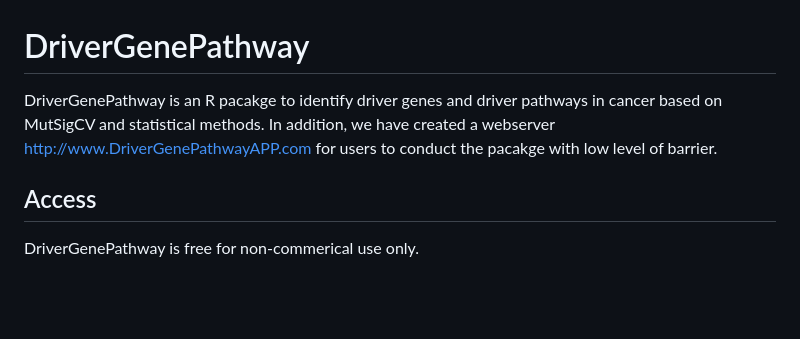
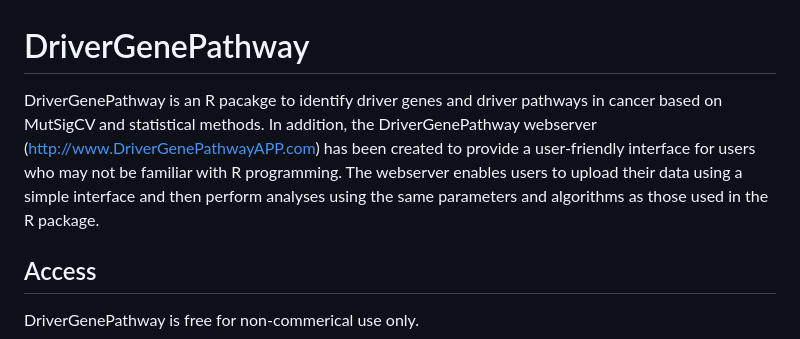
Before and after one commit to bioinformatics-xu/DriverGenePathway, a Markdown page: README.md, the part around the change. Drawn GitHub-style; blank space fills up the shorter version.

```diff
--- a/README.md
+++ b/README.md
@@ -1,5 +1,5 @@
 # DriverGenePathway
-DriverGenePathway is an R pacakge to identify driver genes and driver pathways in cancer based on MutSigCV and statistical methods. In addition, we have created a webserver http://www.DriverGenePathwayAPP.com for users to conduct the pacakge with low level of barrier.
+DriverGenePathway is an R pacakge to identify driver genes and driver pathways in cancer based on MutSigCV and statistical methods. In addition, the DriverGenePathway webserver (http://www.DriverGenePathwayAPP.com) has been created to provide a user-friendly interface for users who may not be familiar with R programming. The webserver enables users to upload their data using a simple interface and then perform analyses using the same parameters and algorithms as those used in the R package.
 
 ## Access
 DriverGenePathway is free for non-commerical use only.
```
